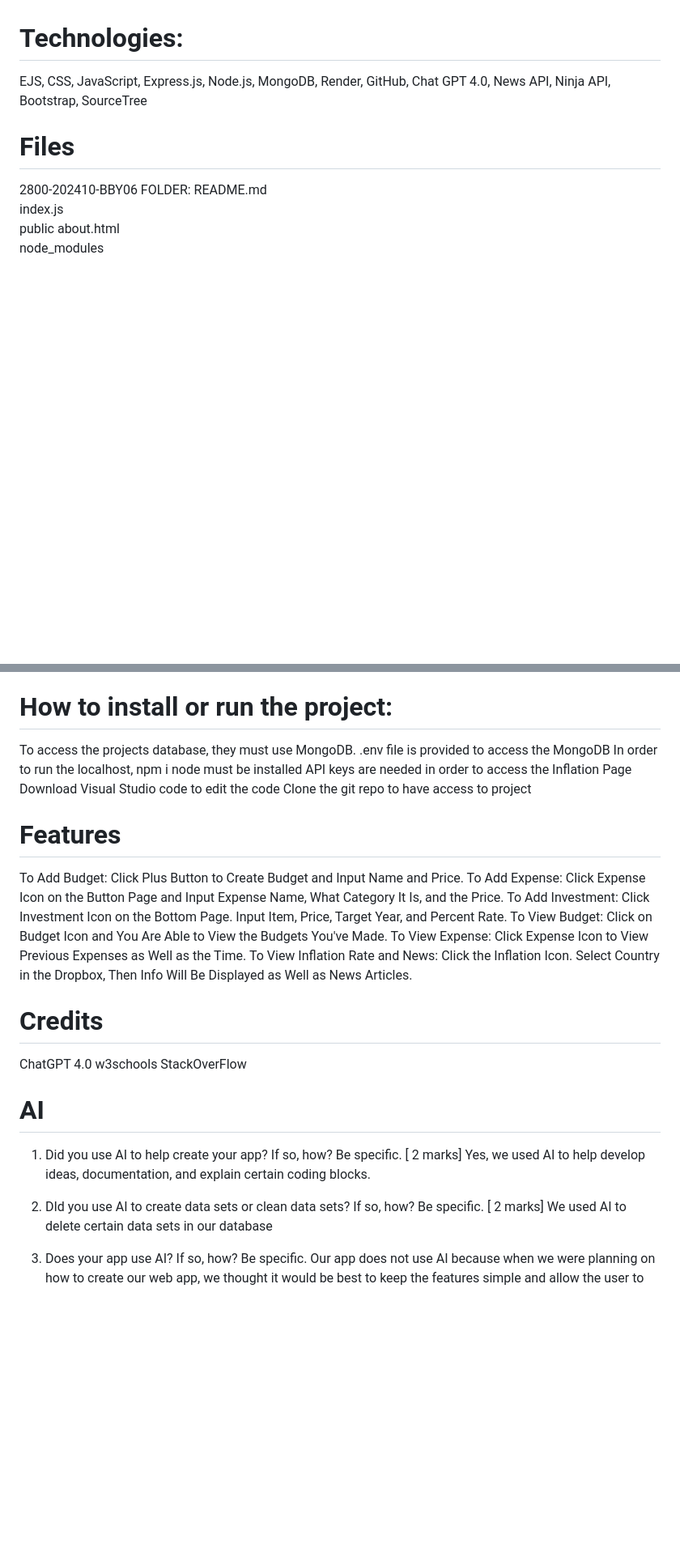
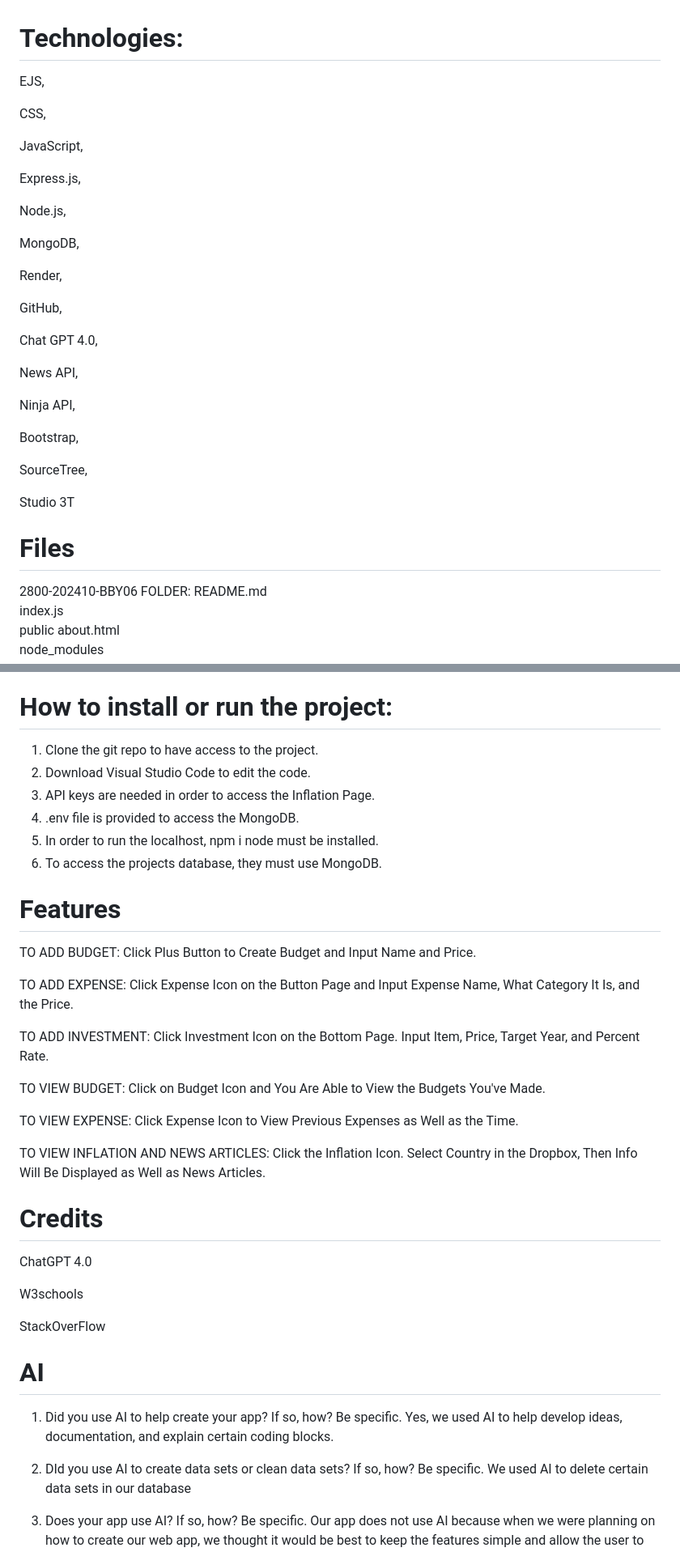
Before and after one commit to kchow148/2800-202410-BBY06, a Markdown page: README.md, 2 parts joined by grey strips. Shown at 81% size. GitHub-like rendering; blank space fills up the shorter version.

Commit message:
Added more info to Readme File

```diff
--- a/README.md
+++ b/README.md
@@ -8,7 +5,33 @@ ValueVest
 Our project, BBY-06, is developing a comprehensive budgeting app to help young adults for the future amidst rising prices, empowering them to manage savings, income, and expenses while integrating inflation awareness.
 
 # Technologies:
-EJS, CSS, JavaScript, Express.js, Node.js, MongoDB, Render, GitHub, Chat GPT 4.0, News API, Ninja API, Bootstrap, SourceTree
+EJS,
+
+CSS,
+
+JavaScript,
+
+Express.js,
+
+Node.js,
+
+MongoDB,
+
+Render,
+
+GitHub,
+
+Chat GPT 4.0,
+
+News API,
+
+Ninja API,
+
+Bootstrap,
+
+SourceTree,
+
+Studio 3T
 
 # Files
 2800-202410-BBY06 FOLDER:
@@ -59,31 +82,45 @@ footer.ejs
 warningModal.ejs
 
 # How to install or run the project:
-To access the projects database, they must use MongoDB.
-.env file is provided to access the MongoDB
-In order to run the localhost, npm i node must be installed
-API keys are needed in order to access the Inflation Page
-Download Visual Studio code to edit the code
-Clone the git repo to have access to project
+1. Clone the git repo to have access to the project.
+2. Download Visual Studio Code to edit the code.
+3. API keys are needed in order to access the Inflation Page.
+4. .env file is provided to access the MongoDB.
+5. In order to run the localhost, npm i node must be installed.
+6. To access the projects database, they must use MongoDB.
 
 # Features
-To Add Budget: Click Plus Button to Create Budget and Input Name and Price.
-To Add Expense: Click Expense Icon on the Button Page and Input Expense Name, What Category It Is, and the Price.
-To Add Investment: Click Investment Icon on the Bottom Page. Input Item, Price, Target Year, and Percent Rate.
-To View Budget: Click on Budget Icon and You Are Able to View the Budgets You've Made.
-To View Expense: Click Expense Icon to View Previous Expenses as Well as the Time.
-To View Inflation Rate and News: Click the Inflation Icon. Select Country in the Dropbox, Then Info Will Be Displayed as Well as News Articles.
+TO ADD BUDGET:
+Click Plus Button to Create Budget and Input Name and Price.
+
+TO ADD EXPENSE:
+Click Expense Icon on the Button Page and Input Expense Name, What Category It Is, and the Price.
+
+TO ADD INVESTMENT:
+Click Investment Icon on the Bottom Page. Input Item, Price, Target Year, and Percent Rate.
+
+TO VIEW BUDGET:
+Click on Budget Icon and You Are Able to View the Budgets You've Made.
+
+TO VIEW EXPENSE:
+Click Expense Icon to View Previous Expenses as Well as the Time.
+
+TO VIEW INFLATION AND NEWS ARTICLES:
+Click the Inflation Icon. Select Country in the Dropbox, Then Info Will Be Displayed as Well as News Articles.
 
 # Credits
 ChatGPT 4.0
-w3schools
+
+W3schools
+
 StackOverFlow
 
+
 # AI
-1. Did you use AI to help create your app? If so, how? Be specific. [ 2 marks]
+1. Did you use AI to help create your app? If so, how? Be specific.
 Yes, we used AI to help develop ideas, documentation, and explain certain coding blocks.
 
-2. DId you use AI to create data sets or clean data sets? If so, how? Be specific. [ 2 marks]
+2. DId you use AI to create data sets or clean data sets? If so, how? Be specific.
 We used AI to delete certain data sets in our database
 
 3. Does your app use AI? If so, how? Be specific.
```
Also changed, not shown: other parts of README.md (+5 -5 lines).
